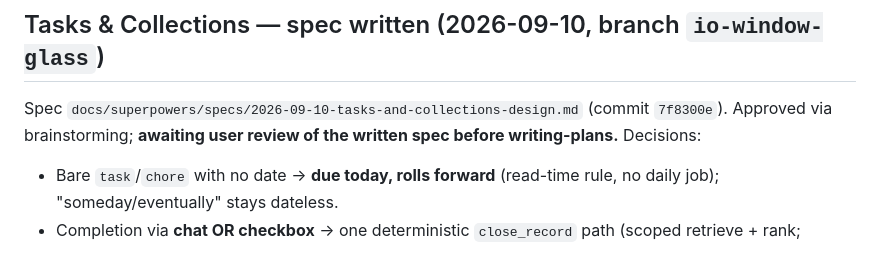
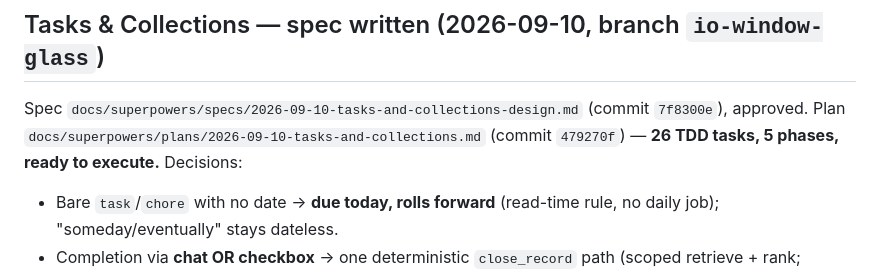
Before and after one commit to Aashir-Adnan/IO, a Markdown page: .claude/state/session.md, the part around the change. Rendered like a GitHub page.

Commit message:
state: link tasks & collections plan
Claude-Session: https://claude.ai/code/session_019VagJ2fCNLDofhm6G33gQq

```diff
--- a/.claude/state/session.md
+++ b/.claude/state/session.md
@@ -397,8 +397,9 @@ one commit. **Build**: `.\dev.ps1 build` OK → `dist/IO/IO.exe` (24.8 MB).
 ## Tasks & Collections — spec written (2026-09-10, branch `io-window-glass`)
 
 Spec `docs/superpowers/specs/2026-09-10-tasks-and-collections-design.md`
-(commit `7f8300e`). Approved via brainstorming; **awaiting user review of the
-written spec before writing-plans.** Decisions:
+(commit `7f8300e`), approved. Plan
+`docs/superpowers/plans/2026-09-10-tasks-and-collections.md` (commit `479270f`) —
+**26 TDD tasks, 5 phases, ready to execute.** Decisions:
 - Bare `task`/`chore` with no date → **due today, rolls forward** (read-time
   rule, no daily job); "someday/eventually" stays dateless.
 - Completion via **chat OR checkbox** → one deterministic `close_record` path
```
